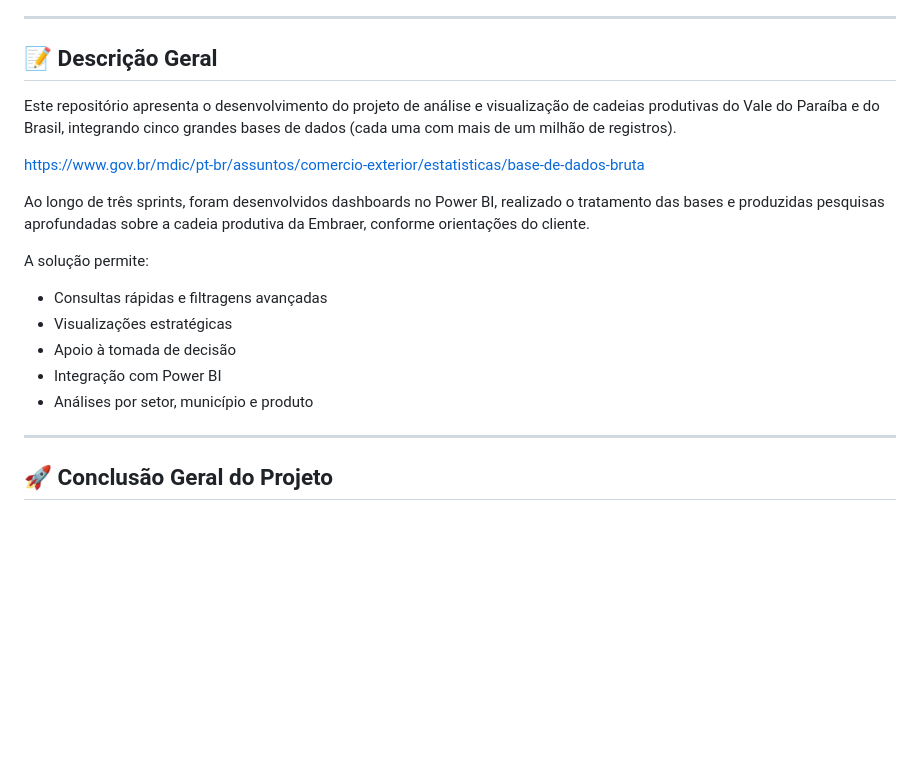
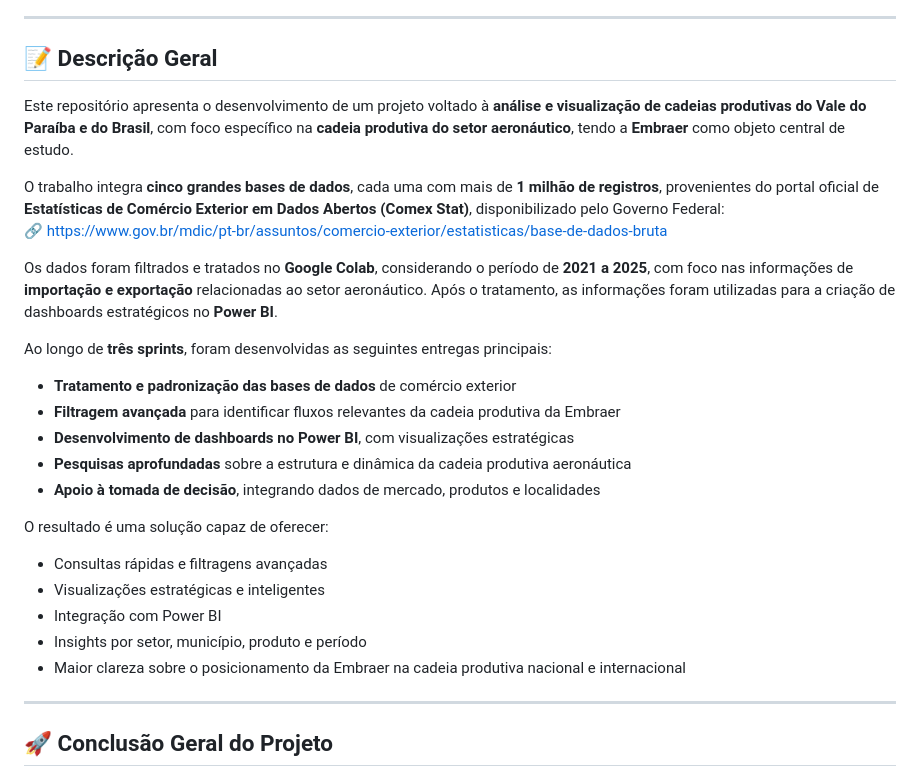
Before and after one commit to moreirarfll/api-cadeias-produtivas, a Markdown page: README.md, the part around the change. GitHub-like rendering; blank space fills up the shorter version.

Commit message:
Atualiza descrição do projeto para foco em Embraer
Atualização da descrição do projeto para focar na análise da cadeia produtiva do setor aeronáutico, destacando a Embraer e as entregas realizadas ao longo do desenvolvimento.

```diff
--- a/README.md
+++ b/README.md
@@ -22,19 +22,31 @@ Responsável pelo feedback técnico, validação das entregas e direcionamento d
 
 ## 📝 Descrição Geral
 
-Este repositório apresenta o desenvolvimento do projeto de análise e visualização de cadeias produtivas do Vale do Paraíba e do Brasil, integrando cinco grandes bases de dados (cada uma com mais de um milhão de registros).
 
-https://www.gov.br/mdic/pt-br/assuntos/comercio-exterior/estatisticas/base-de-dados-bruta
+Este repositório apresenta o desenvolvimento de um projeto voltado à **análise e visualização de cadeias produtivas do Vale do Paraíba e do Brasil**, com foco específico na **cadeia produtiva do setor aeronáutico**, tendo a **Embraer** como objeto central de estudo.
 
-Ao longo de três sprints, foram desenvolvidos dashboards no Power BI, realizado o tratamento das bases e produzidas pesquisas aprofundadas sobre a cadeia produtiva da Embraer, conforme orientações do cliente.
+O trabalho integra **cinco grandes bases de dados**, cada uma com mais de **1 milhão de registros**, provenientes do portal oficial de **Estatísticas de Comércio Exterior em Dados Abertos (Comex Stat)**, disponibilizado pelo Governo Federal:
+🔗 https://www.gov.br/mdic/pt-br/assuntos/comercio-exterior/estatisticas/base-de-dados-bruta
 
-A solução permite:
+Os dados foram filtrados e tratados no **Google Colab**, considerando o período de **2021 a 2025**, com foco nas informações de **importação e exportação** relacionadas ao setor aeronáutico. Após o tratamento, as informações foram utilizadas para a criação de dashboards estratégicos no **Power BI**.
+
+Ao longo de **três sprints**, foram desenvolvidas as seguintes entregas principais:
+
+- **Tratamento e padronização das bases de dados** de comércio exterior
+- **Filtragem avançada** para identificar fluxos relevantes da cadeia produtiva da Embraer
+- **Desenvolvimento de dashboards no Power BI**, com visualizações estratégicas
+- **Pesquisas aprofundadas** sobre a estrutura e dinâmica da cadeia produtiva aeronáutica
+- **Apoio à tomada de decisão**, integrando dados de mercado, produtos e localidades
+
+O resultado é uma solução capaz de oferecer:
 
 - Consultas rápidas e filtragens avançadas
-- Visualizações estratégicas
-- Apoio à tomada de decisão
+- Visualizações estratégicas e inteligentes
 - Integração com Power BI
-- Análises por setor, município e produto
+- Insights por setor, município, produto e período
+- Maior clareza sobre o posicionamento da Embraer na cadeia produtiva nacional e internacional
+
+
 
 ---
 
```
